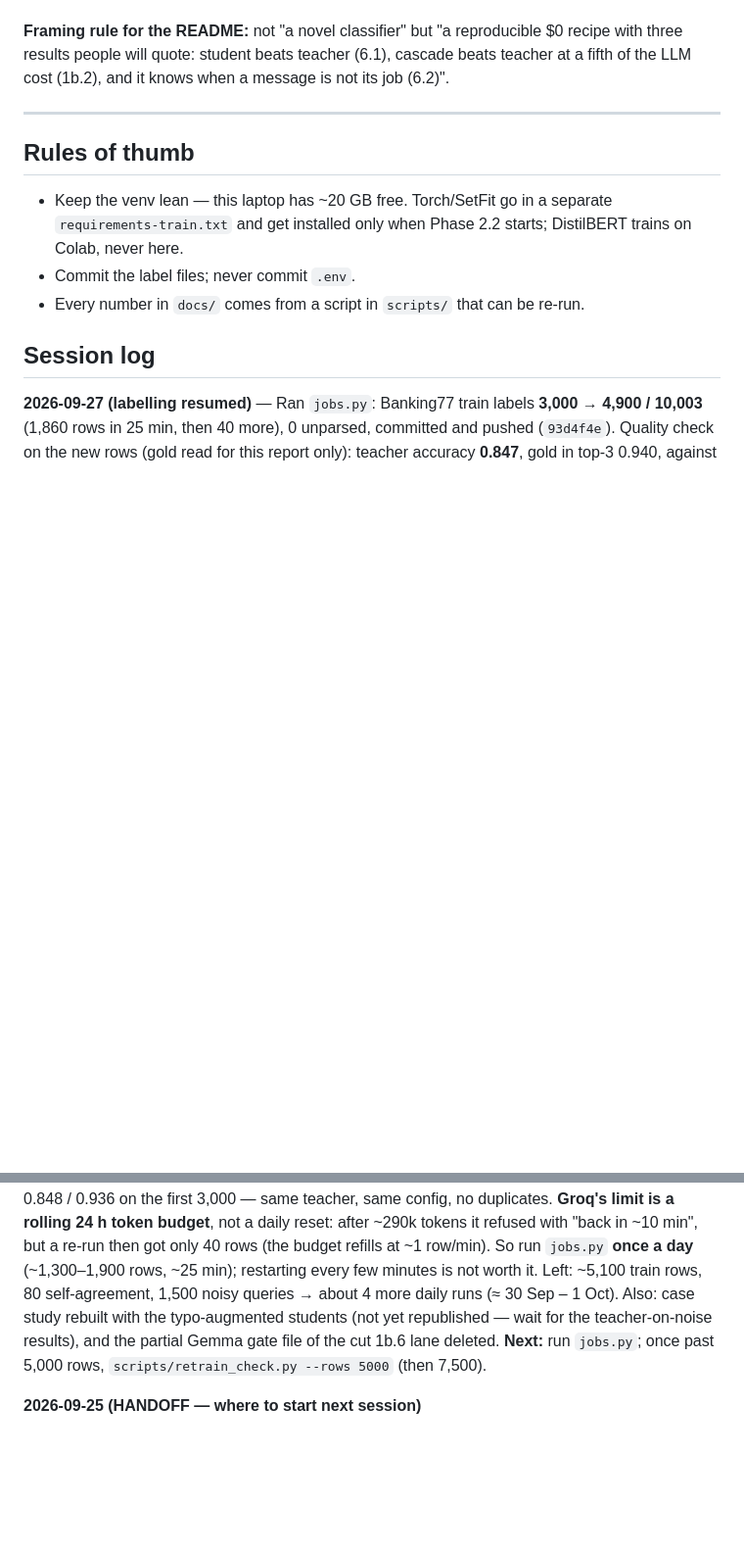
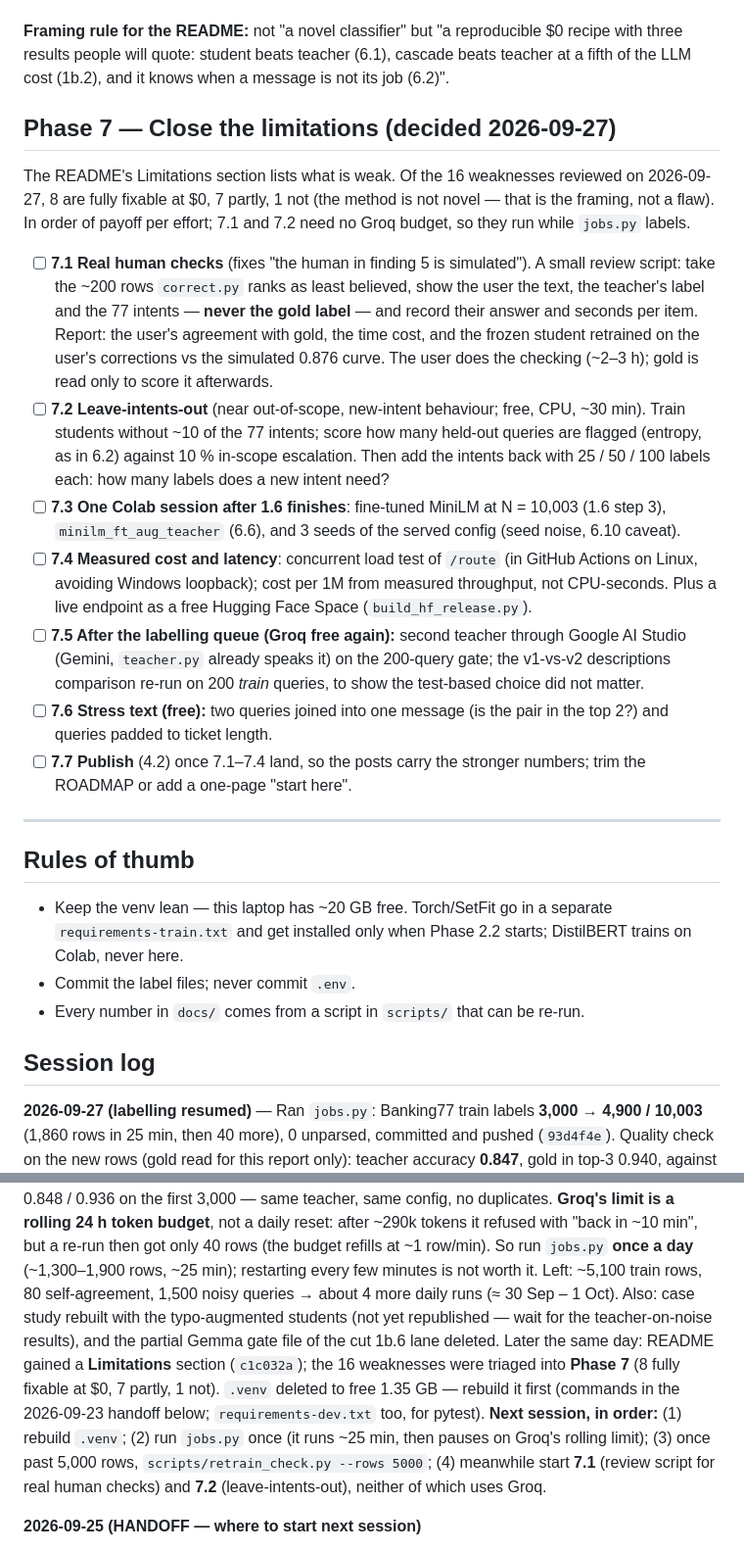
Before and after one commit to sadiasamia121912/distilroute, a Markdown page: ROADMAP.md, 2 parts joined by grey strips. Shown at 98% size. Drawn GitHub-style; blank space fills up the shorter version.

Commit message:
ROADMAP: Phase 7 (close the limitations) and next-session plan
Co-Authored-By: Claude Opus 5.5 <noreply@anthropic.com>

```diff
--- a/ROADMAP.md
+++ b/ROADMAP.md
@@ -275,6 +275,37 @@ honest baselines.
 three results people will quote: student beats teacher (6.1), cascade beats teacher at a fifth
 of the LLM cost (1b.2), and it knows when a message is not its job (6.2)".
 
+## Phase 7 — Close the limitations  (decided 2026-09-27)
+
+The README's Limitations section lists what is weak. Of the 16 weaknesses reviewed on
+2026-09-27, 8 are fully fixable at $0, 7 partly, 1 not (the method is not novel — that is the
+framing, not a flaw). In order of payoff per effort; 7.1 and 7.2 need no Groq budget, so they
+run while `jobs.py` labels.
+
+- [ ] **7.1 Real human checks** (fixes "the human in finding 5 is simulated"). A small review
+  script: take the ~200 rows `correct.py` ranks as least believed, show the user the text, the
+  teacher's label and the 77 intents — **never the gold label** — and record their answer and
+  seconds per item. Report: the user's agreement with gold, the time cost, and the frozen
+  student retrained on the user's corrections vs the simulated 0.876 curve. The user does the
+  checking (~2–3 h); gold is read only to score it afterwards.
+- [ ] **7.2 Leave-intents-out** (near out-of-scope, new-intent behaviour; free, CPU, ~30 min).
+  Train students without ~10 of the 77 intents; score how many held-out queries are flagged
+  (entropy, as in 6.2) against 10 % in-scope escalation. Then add the intents back with
+  25 / 50 / 100 labels each: how many labels does a new intent need?
+- [ ] **7.3 One Colab session after 1.6 finishes**: fine-tuned MiniLM at N = 10,003 (1.6 step 3),
+  `minilm_ft_aug_teacher` (6.6), and 3 seeds of the served config (seed noise, 6.10 caveat).
+- [ ] **7.4 Measured cost and latency**: concurrent load test of `/route` (in GitHub Actions on
+  Linux, avoiding Windows loopback); cost per 1M from measured throughput, not CPU-seconds.
+  Plus a live endpoint as a free Hugging Face Space (`build_hf_release.py`).
+- [ ] **7.5 After the labelling queue (Groq free again):** second teacher through Google AI
+  Studio (Gemini, `teacher.py` already speaks it) on the 200-query gate; the v1-vs-v2
+  descriptions comparison re-run on 200 *train* queries, to show the test-based choice did not
+  matter.
+- [ ] **7.6 Stress text (free):** two queries joined into one message (is the pair in the
+  top 2?) and queries padded to ticket length.
+- [ ] **7.7 Publish** (4.2) once 7.1–7.4 land, so the posts carry the stronger numbers; trim the
+  ROADMAP or add a one-page "start here".
+
 ---
 
 ## Rules of thumb
@@ -298,7 +329,14 @@ every few minutes is not worth it. Left: ~5,100 train rows, 80 self-agreement, 1
 queries → about 4 more daily runs (≈ 30 Sep – 1 Oct). Also: case study rebuilt with the
 typo-augmented students (not yet republished — wait for the teacher-on-noise results), and the
 partial Gemma gate file of the cut 1b.6 lane deleted.
-**Next:** run `jobs.py`; once past 5,000 rows, `scripts/retrain_check.py --rows 5000` (then 7,500).
+Later the same day: README gained a **Limitations** section (`c1c032a`); the 16 weaknesses were
+triaged into **Phase 7** (8 fully fixable at $0, 7 partly, 1 not). `.venv` deleted to free
+1.35 GB — rebuild it first (commands in the 2026-09-23 handoff below; `requirements-dev.txt`
+too, for pytest).
+**Next session, in order:** (1) rebuild `.venv`; (2) run `jobs.py` once (it runs ~25 min, then
+pauses on Groq's rolling limit); (3) once past 5,000 rows, `scripts/retrain_check.py --rows 5000`;
+(4) meanwhile start **7.1** (review script for real human checks) and **7.2** (leave-intents-out),
+neither of which uses Groq.
 
 **2026-09-25 (HANDOFF — where to start next session)**
 
```
